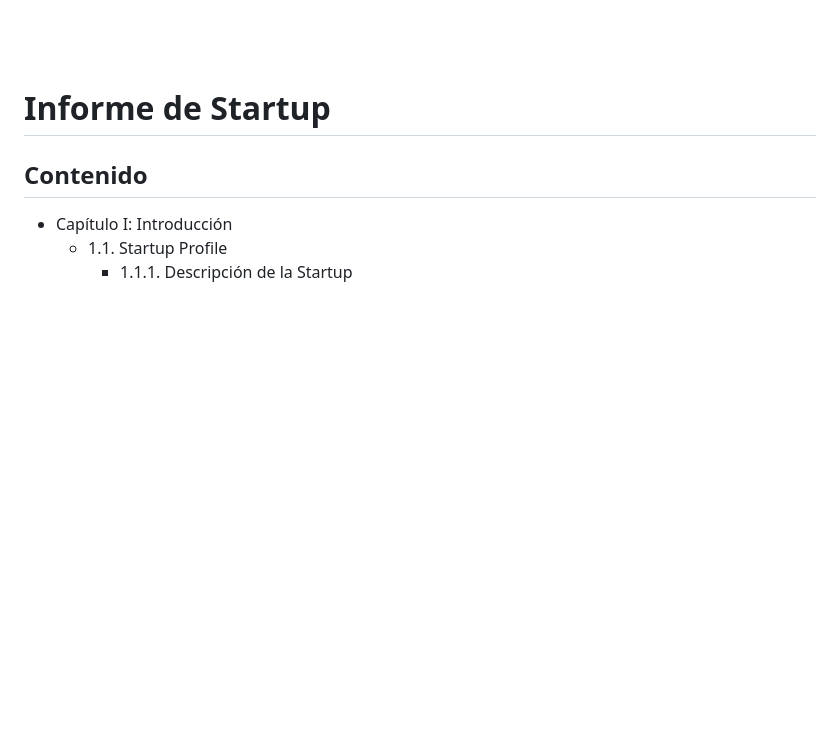
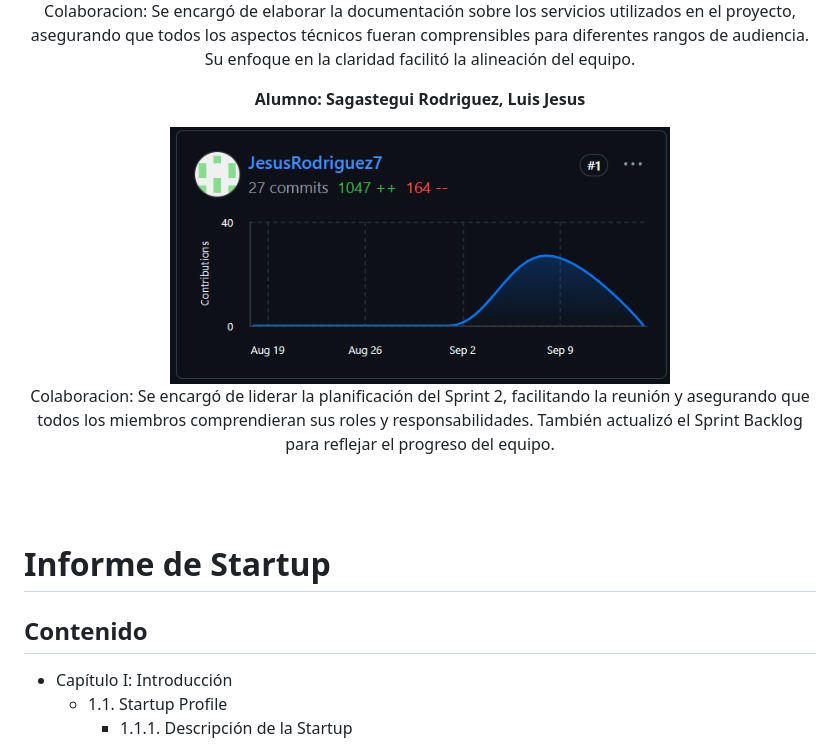
Before and after one commit to Josephgag3333/ArquiAplicOpenSource-1, a Markdown page: README.md, the part around one of its changes. Rendered like a GitHub page; blank space fills up the shorter version.

Commit message:
Update Colaboration text README.md

```diff
--- a/README.md
+++ b/README.md
@@ -88,3 +117,10 @@ Colaboracion: Diseñó el diagrama de la base de datos y la arquitectura de alma
+Colaboracion: Se encargó de elaborar la documentación sobre los servicios utilizados en el proyecto, asegurando que todos los aspectos técnicos fueran comprensibles para diferentes rangos de audiencia. Su enfoque en la claridad facilitó la alineación del equipo.
+
+**Alumno: Sagastegui Rodriguez, Luis Jesus**
+
+<img src="Assets/colaboracionJesus.png" alt="Colaboracion de Sagastegui Rodriguez, Luis Jesus" width="500"/>
+
+Colaboracion: Se encargó de liderar la planificación del Sprint 2, facilitando la reunión y asegurando que todos los miembros comprendieran sus roles y responsabilidades. También actualizó el Sprint Backlog para reflejar el progreso del equipo.
 
 
 
```
Also changed, not shown: other parts of README.md (+29 -0 lines).
